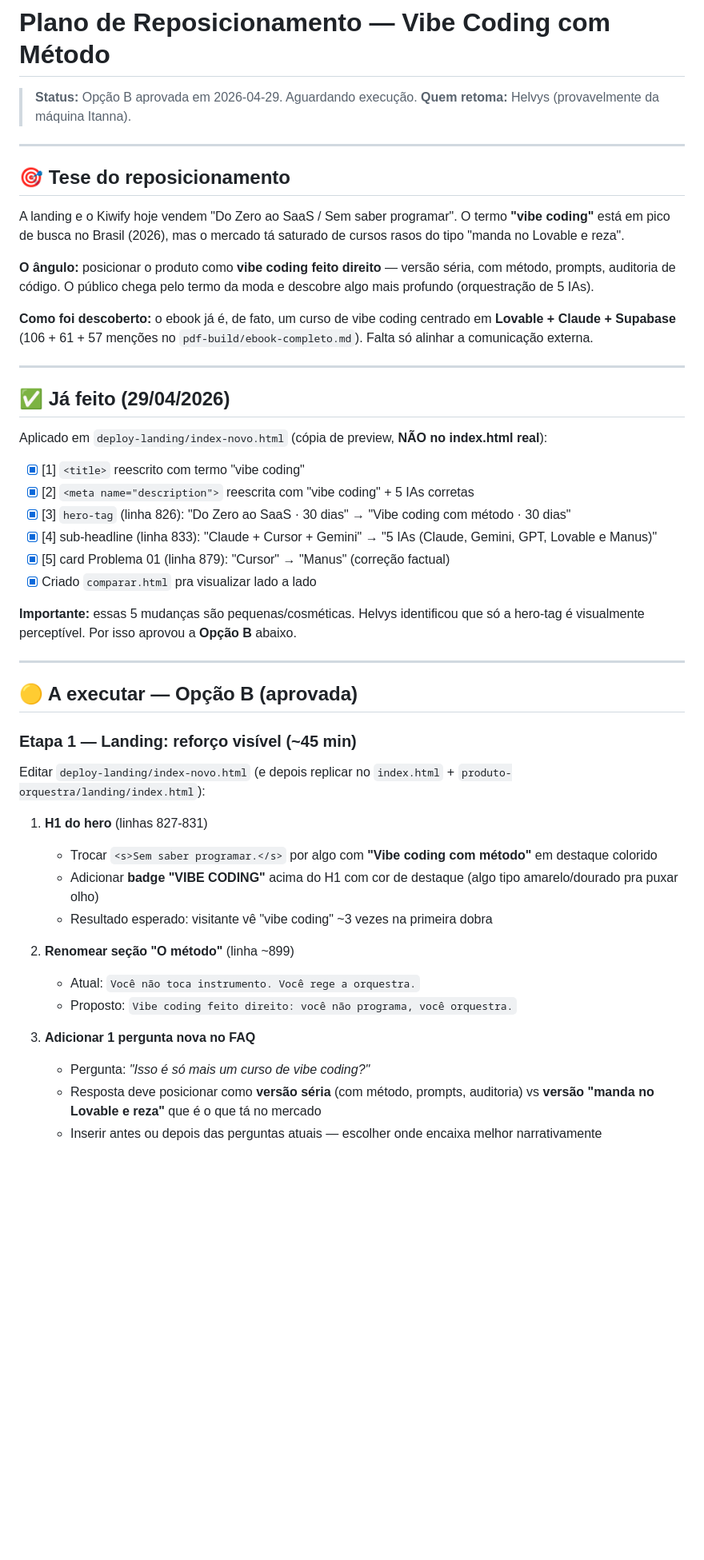
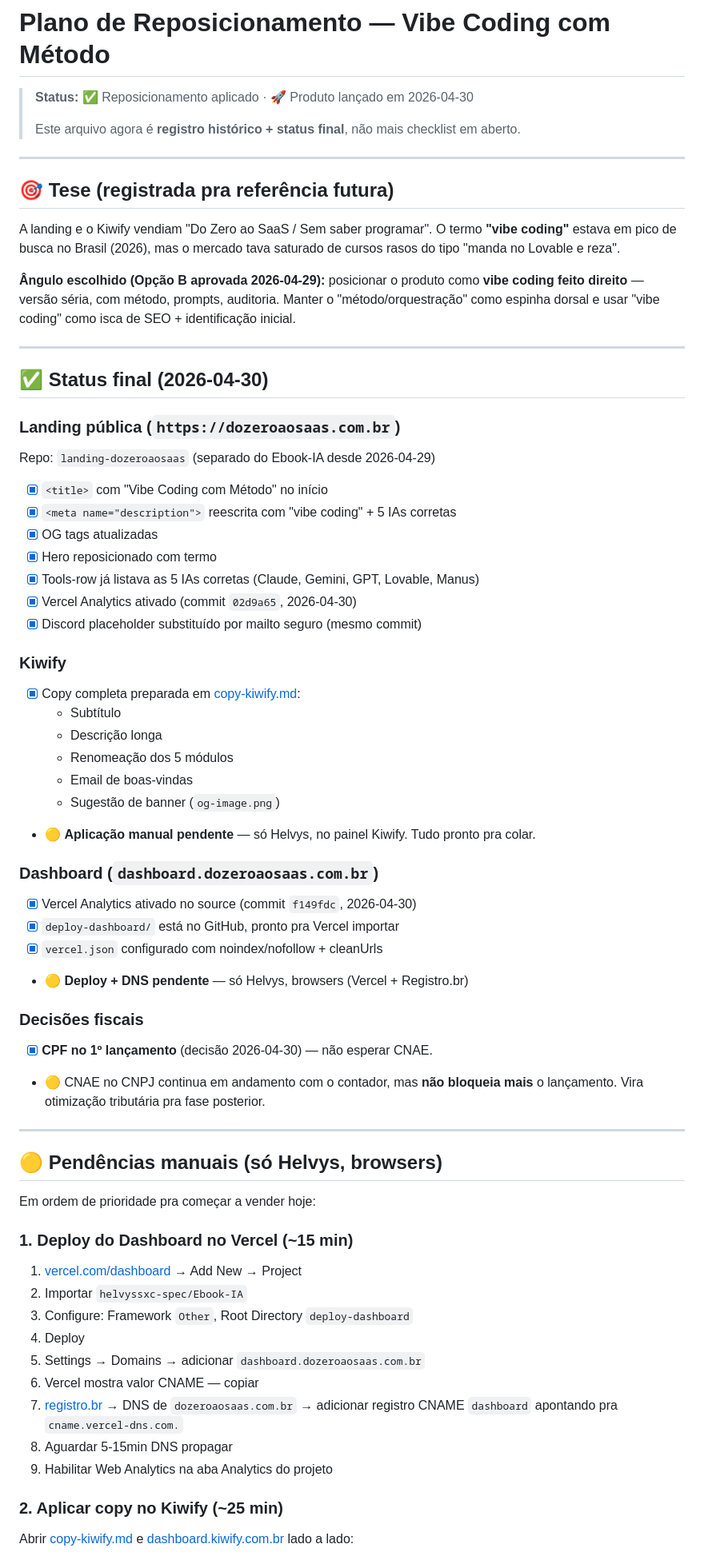
Before and after one commit to helvyssxc-spec/Ebook-IA, a Markdown page: PLANO-VIBE-CODING.md, the part around one of its changes. Shown at 80% size. Rendered like a GitHub page; blank space fills up the shorter version.

```diff
--- a/PLANO-VIBE-CODING.md
+++ b/PLANO-VIBE-CODING.md
@@ -1,52 +1,74 @@
 # Plano de Reposicionamento — Vibe Coding com Método
 
-> **Status:** Opção B aprovada em 2026-04-29. Aguardando execução.
-> **Quem retoma:** Helvys (provavelmente da máquina Itanna).
+> **Status:** ✅ Reposicionamento aplicado · 🚀 Produto lançado em 2026-04-30
+>
+> Este arquivo agora é **registro histórico + status final**, não mais checklist em aberto.
 
 ---
 
-## 🎯 Tese do reposicionamento
+## 🎯 Tese (registrada pra referência futura)
 
-A landing e o Kiwify hoje vendem "Do Zero ao SaaS / Sem saber programar". O termo **"vibe coding"** está em pico de busca no Brasil (2026), mas o mercado tá saturado de cursos rasos do tipo "manda no Lovable e reza".
+A landing e o Kiwify vendiam "Do Zero ao SaaS / Sem saber programar". O termo **"vibe coding"** estava em pico de busca no Brasil (2026), mas o mercado tava saturado de cursos rasos do tipo "manda no Lovable e reza".
 
-**O ângulo:** posicionar o produto como **vibe coding feito direito** — versão séria, com método, prompts, auditoria de código. O público chega pelo termo da moda e descobre algo mais profundo (orquestração de 5 IAs).
-
-**Como foi descoberto:** o ebook já é, de fato, um curso de vibe coding centrado em **Lovable + Claude + Supabase** (106 + 61 + 57 menções no `pdf-build/ebook-completo.md`). Falta só alinhar a comunicação externa.
+**Ângulo escolhido (Opção B aprovada 2026-04-29):** posicionar o produto como **vibe coding feito direito** — versão séria, com método, prompts, auditoria. Manter o "método/orquestração" como espinha dorsal e usar "vibe coding" como isca de SEO + identificação inicial.
 
 ---
 
-## ✅ Já feito (29/04/2026)
+## ✅ Status final (2026-04-30)
 
-Aplicado em `deploy-landing/index-novo.html` (cópia de preview, **NÃO no index.html real**):
+### Landing pública (`https://dozeroaosaas.com.br`)
 
-- [x] [1] `<title>` reescrito com termo "vibe coding"
-- [x] [2] `<meta name="description">` reescrita com "vibe coding" + 5 IAs corretas
-- [x] [3] `hero-tag` (linha 826): "Do Zero ao SaaS · 30 dias" → "Vibe coding com método · 30 dias"
-- [x] [4] sub-headline (linha 833): "Claude + Cursor + Gemini" → "5 IAs (Claude, Gemini, GPT, Lovable e Manus)"
-- [x] [5] card Problema 01 (linha 879): "Cursor" → "Manus" (correção factual)
-- [x] Criado `comparar.html` pra visualizar lado a lado
+Repo: `landing-dozeroaosaas` (separado do Ebook-IA desde 2026-04-29)
 
-**Importante:** essas 5 mudanças são pequenas/cosméticas. Helvys identificou que só a hero-tag é visualmente perceptível. Por isso aprovou a **Opção B** abaixo.
+- [x] `<title>` com "Vibe Coding com Método" no início
+- [x] `<meta name="description">` reescrita com "vibe coding" + 5 IAs corretas
+- [x] OG tags atualizadas
+- [x] Hero reposicionado com termo
+- [x] Tools-row já listava as 5 IAs corretas (Claude, Gemini, GPT, Lovable, Manus)
+- [x] Vercel Analytics ativado (commit `02d9a65`, 2026-04-30)
+- [x] Discord placeholder substituído por mailto seguro (mesmo commit)
+
+### Kiwify
+
+- [x] Copy completa preparada em [copy-kiwify.md](copy-kiwify.md):
+  - Subtítulo
+  - Descrição longa
+  - Renomeação dos 5 módulos
+  - Email de boas-vindas
+  - Sugestão de banner (`og-image.png`)
+- 🟡 **Aplicação manual pendente** — só Helvys, no painel Kiwify. Tudo pronto pra colar.
+
+### Dashboard (`dashboard.dozeroaosaas.com.br`)
+
+- [x] Vercel Analytics ativado no source (commit `f149fdc`, 2026-04-30)
+- [x] `deploy-dashboard/` está no GitHub, pronto pra Vercel importar
+- [x] `vercel.json` configurado com noindex/nofollow + cleanUrls
+- 🟡 **Deploy + DNS pendente** — só Helvys, browsers (Vercel + Registro.br)
+
+### Decisões fiscais
+
+- [x] **CPF no 1º lançamento** (decisão 2026-04-30) — não esperar CNAE.
+- 🟡 CNAE no CNPJ continua em andamento com o contador, mas **não bloqueia mais** o lançamento. Vira otimização tributária pra fase posterior.
 
 ---
 
-## 🟡 A executar — Opção B (aprovada)
+## 🟡 Pendências manuais (só Helvys, browsers)
 
-### Etapa 1 — Landing: reforço visível (~45 min)
+Em ordem de prioridade pra começar a vender hoje:
 
-Editar `deploy-landing/index-novo.html` (e depois replicar no `index.html` + `produto-orquestra/landing/index.html`):
+### 1. Deploy do Dashboard no Vercel (~15 min)
 
-1. **H1 do hero** (linhas 827-831)
-   - Trocar `<s>Sem saber programar.</s>` por algo com **"Vibe coding com método"** em destaque colorido
-   - Adicionar **badge "VIBE CODING"** acima do H1 com cor de destaque (algo tipo amarelo/dourado pra puxar olho)
-   - Resultado esperado: visitante vê "vibe coding" ~3 vezes na primeira dobra
+1. [vercel.com/dashboard](https://vercel.com/dashboard) → Add New → Project
+2. Importar `helvyssxc-spec/Ebook-IA`
+3. Configure: Framework `Other`, Root Directory `deploy-dashboard`
+4. Deploy
+5. Settings → Domains → adicionar `dashboard.dozeroaosaas.com.br`
+6. Vercel mostra valor CNAME — copiar
+7. [registro.br](https://registro.br) → DNS de `dozeroaosaas.com.br` → adicionar registro CNAME `dashboard` apontando pra `cname.vercel-dns.com.`
+8. Aguardar 5-15min DNS propagar
+9. Habilitar Web Analytics na aba Analytics do projeto
 
-2. **Renomear seção "O método"** (linha ~899)
-   - Atual: `Você não toca instrumento. Você rege a orquestra.`
-   - Proposto: `Vibe coding feito direito: você não programa, você orquestra.`
+### 2. Aplicar copy no Kiwify (~25 min)
 
-3. **Adicionar 1 pergunta nova no FAQ**
-   - Pergunta: *"Isso é só mais um curso de vibe coding?"*
-   - Resposta deve posicionar como **versão séria** (com método, prompts, auditoria) vs **versão "manda no Lovable e reza"** que é o que tá no mercado
-   - Inserir antes ou depois das perguntas atuais — escolher onde encaixa melhor narrativamente
+Abrir [copy-kiwify.md](copy-kiwify.md) e [dashboard.kiwify.com.br](https://dashboard.kiwify.com.br) lado a lado:
 
```
Also changed, not shown: other parts of PLANO-VIBE-CODING.md (+66 -117 lines).
